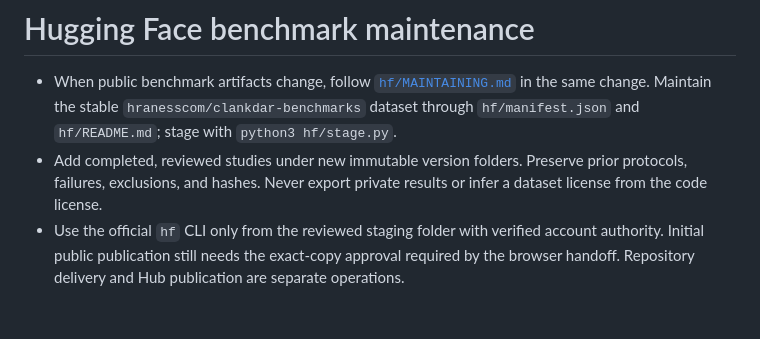
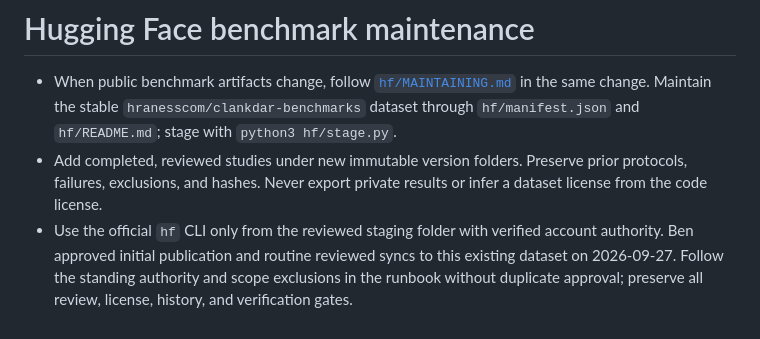
Before and after one commit to hraness/clankdar, a Markdown page: AGENTS.md, the part around the change. GitHub-like rendering.

```diff
--- a/AGENTS.md
+++ b/AGENTS.md
@@ -85,4 +85,4 @@
 
 - When public benchmark artifacts change, follow [`hf/MAINTAINING.md`](hf/MAINTAINING.md) in the same change. Maintain the stable `hranesscom/clankdar-benchmarks` dataset through `hf/manifest.json` and `hf/README.md`; stage with `python3 hf/stage.py`.
 - Add completed, reviewed studies under new immutable version folders. Preserve prior protocols, failures, exclusions, and hashes. Never export private results or infer a dataset license from the code license.
-- Use the official `hf` CLI only from the reviewed staging folder with verified account authority. Initial public publication still needs the exact-copy approval required by the browser handoff. Repository delivery and Hub publication are separate operations.
+- Use the official `hf` CLI only from the reviewed staging folder with verified account authority. Ben approved initial publication and routine reviewed syncs to this existing dataset on 2026-09-27. Follow the standing authority and scope exclusions in the runbook without duplicate approval; preserve all review, license, history, and verification gates.
```
Also changed, not shown: hf/MAINTAINING.md (+2 -2 lines).
